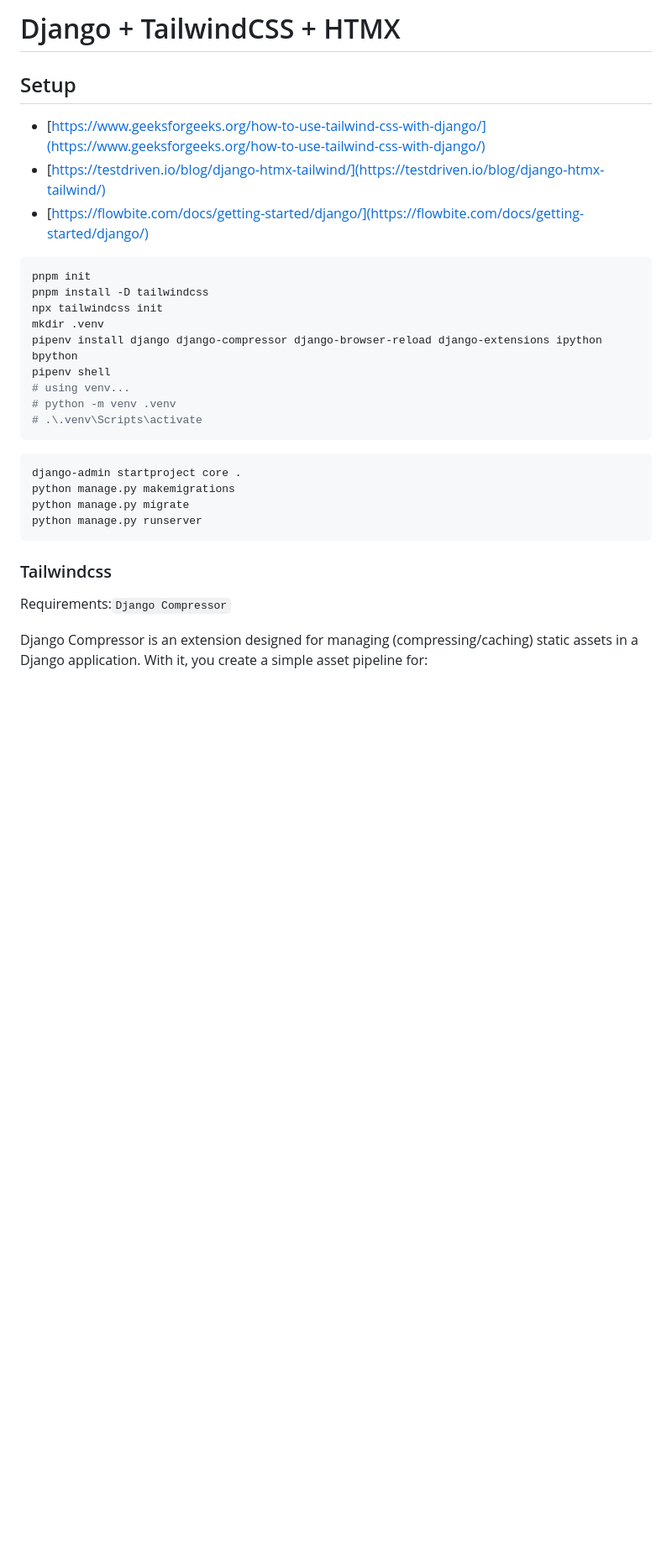
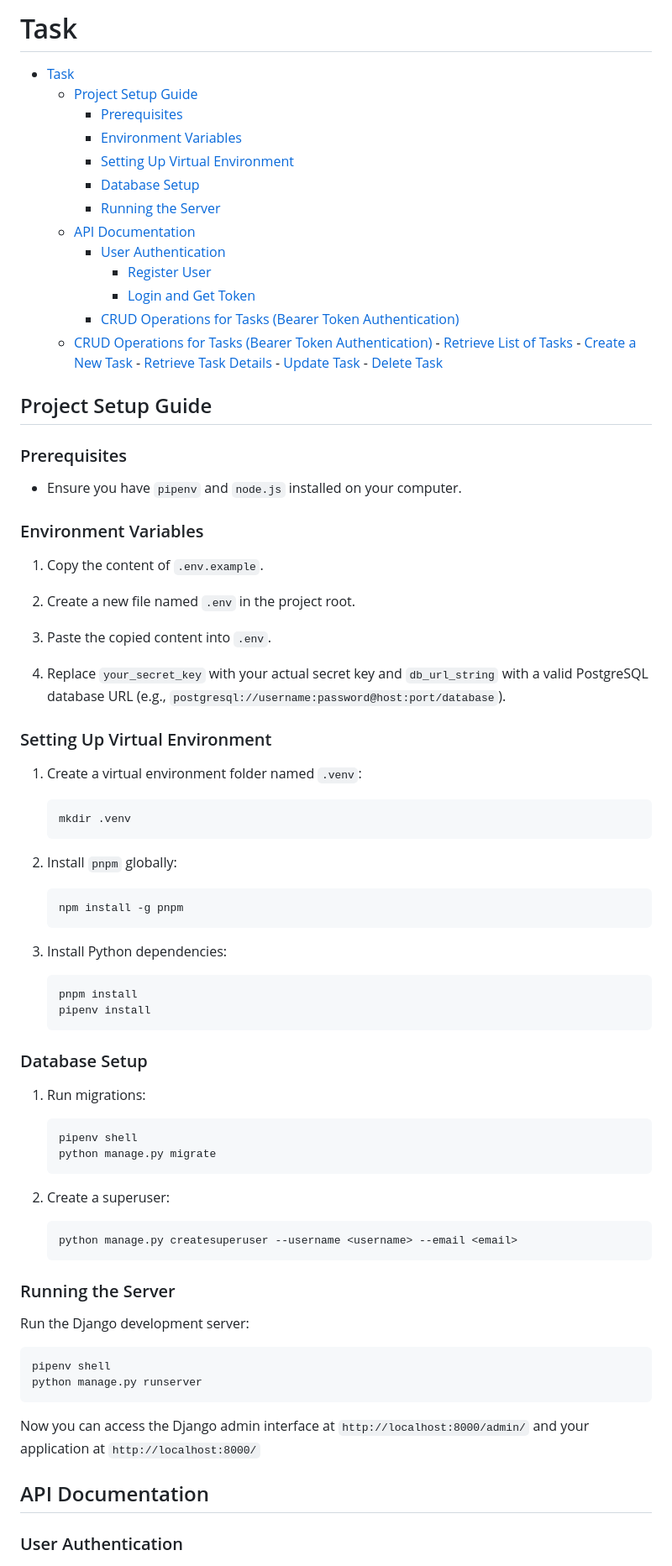
Before and after one commit to dev-SR/task-django, a Markdown page: README.md, the part around the change printed below. Shown: that part at 84% size. GitHub-like rendering; blank space fills up the shorter version.

````diff
--- a/README.md
+++ b/README.md
@@ -1,34 +1,79 @@
-# Django + TailwindCSS + HTMX
+# Task
 
+- [Task](#task)
+	- [Project Setup Guide](#project-setup-guide)
+		- [Prerequisites](#prerequisites)
+		- [Environment Variables](#environment-variables)
+		- [Setting Up Virtual Environment](#setting-up-virtual-environment)
+		- [Database Setup](#database-setup)
+		- [Running the Server](#running-the-server)
+	- [API Documentation](#api-documentation)
+		- [User Authentication](#user-authentication)
+			- [Register User](#register-user)
+			- [Login and Get Token](#login-and-get-token)
+		- [CRUD Operations for Tasks (Bearer Token Authentication)](#crud-operations-for-tasks-bearer-token-authentication)
+	- [CRUD Operations for Tasks (Bearer Token Authentication)](#crud-operations-for-tasks-bearer-token-authentication-1)
+			- [Retrieve List of Tasks](#retrieve-list-of-tasks)
+			- [Create a New Task](#create-a-new-task)
+			- [Retrieve Task Details](#retrieve-task-details)
+			- [Update Task](#update-task)
+			- [Delete Task](#delete-task)
 
-## Setup
+## Project Setup Guide
 
-- [https://www.geeksforgeeks.org/how-to-use-tailwind-css-with-django/](https://www.geeksforgeeks.org/how-to-use-tailwind-css-with-django/)
-- [https://testdriven.io/blog/django-htmx-tailwind/](https://testdriven.io/blog/django-htmx-tailwind/)
-- [https://flowbite.com/docs/getting-started/django/](https://flowbite.com/docs/getting-started/django/)
+### Prerequisites
+- Ensure you have `pipenv` and `node.js` installed on your computer.
 
+### Environment Variables
+1. Copy the content of `.env.example`.
+
+2. Create a new file named `.env` in the project root.
+
+3. Paste the copied content into `.env`.
+
+4. Replace `your_secret_key` with your actual secret key and `db_url_string` with a valid PostgreSQL database URL (e.g., `postgresql://username:password@host:port/database`).
+
+### Setting Up Virtual Environment
+1. Create a virtual environment folder named `.venv`:
+    ```bash
+    mkdir .venv
+    ```
+
+2. Install `pnpm` globally:
+    ```bash
+    npm install -g pnpm
+    ```
+
+3. Install Python dependencies:
+    ```bash
+    pnpm install
+    pipenv install
+    ```
+
+### Database Setup
+
+1. Run migrations:
+    ```bash
+    pipenv shell
+    python manage.py migrate
+    ```
+
+2. Create a superuser:
+    ```bash
+    python manage.py createsuperuser --username <username> --email <email>
+    ```
+
+### Running the Server
+
+Run the Django development server:
 ```bash
-pnpm init
-pnpm install -D tailwindcss
-npx tailwindcss init
-mkdir .venv
-pipenv install django django-compressor django-browser-reload django-extensions ipython bpython
 pipenv shell
-# using venv...
-# python -m venv .venv
-# .\.venv\Scripts\activate
-```
-
-```bash
-django-admin startproject core .
-python manage.py makemigrations
-python manage.py migrate
 python manage.py runserver
 ```
 
-### Tailwindcss
+Now you can access the Django admin interface at `http://localhost:8000/admin/` and your application at `http://localhost:8000/`
 
-Requirements:`Django Compressor`
+## API Documentation
 
-Django Compressor is an extension designed for managing (compressing/caching) static assets in a Django application. With it, you create a simple asset pipeline for:
+### User Authentication
 
````
Also changed, not shown: other parts of README.md (+58 -145 lines).
